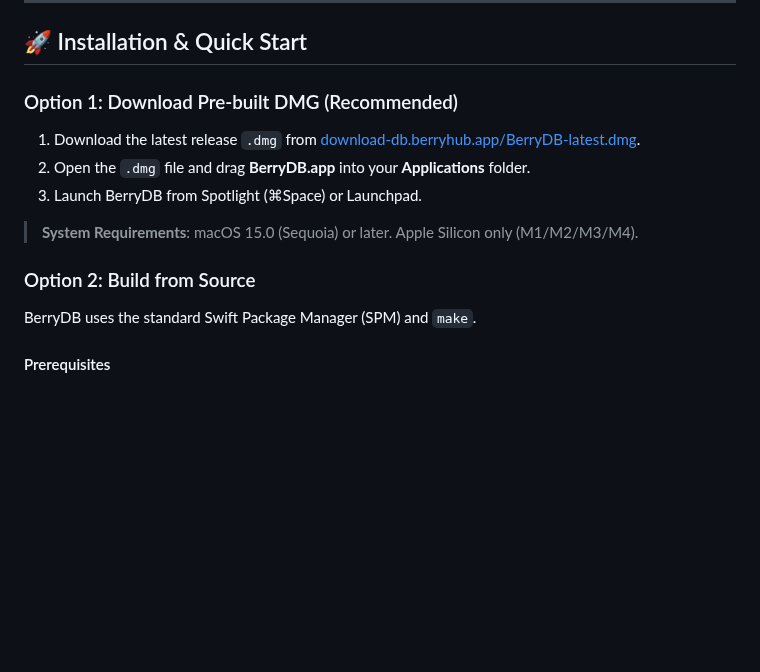
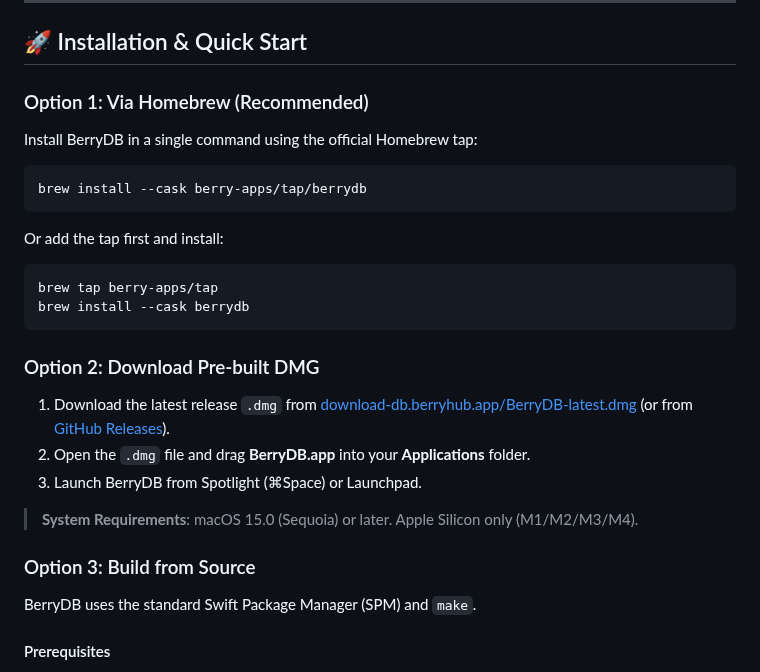
Before and after one commit to berry-apps/berrydb-desktop, a Markdown page: README.md, the part around the change. GitHub-like rendering; blank space fills up the shorter version.

Commit message:
docs: add Homebrew tap installation instructions

````diff
--- a/README.md
+++ b/README.md
@@ -103,15 +103,30 @@ Connect to SQL, NoSQL, Key-Value, and Vector databases all in a unified native w
 
 ## 🚀 Installation & Quick Start
 
-### Option 1: Download Pre-built DMG (Recommended)
+### Option 1: Via Homebrew (Recommended)
 
-1. Download the latest release `.dmg` from [download-db.berryhub.app/BerryDB-latest.dmg](https://download-db.berryhub.app/BerryDB-latest.dmg).
+Install BerryDB in a single command using the official Homebrew tap:
+
+```sh
+brew install --cask berry-apps/tap/berrydb
+```
+
+Or add the tap first and install:
+
+```sh
+brew tap berry-apps/tap
+brew install --cask berrydb
+```
+
+### Option 2: Download Pre-built DMG
+
+1. Download the latest release `.dmg` from [download-db.berryhub.app/BerryDB-latest.dmg](https://download-db.berryhub.app/BerryDB-latest.dmg) (or from [GitHub Releases](https://github.com/berry-apps/berrydb-desktop/releases/latest)).
 2. Open the `.dmg` file and drag **BerryDB.app** into your **Applications** folder.
 3. Launch BerryDB from Spotlight (⌘Space) or Launchpad.
 
 > **System Requirements**: macOS 15.0 (Sequoia) or later. Apple Silicon only (M1/M2/M3/M4).
 
-### Option 2: Build from Source
+### Option 3: Build from Source
 
 BerryDB uses the standard Swift Package Manager (SPM) and `make`.
 
````
